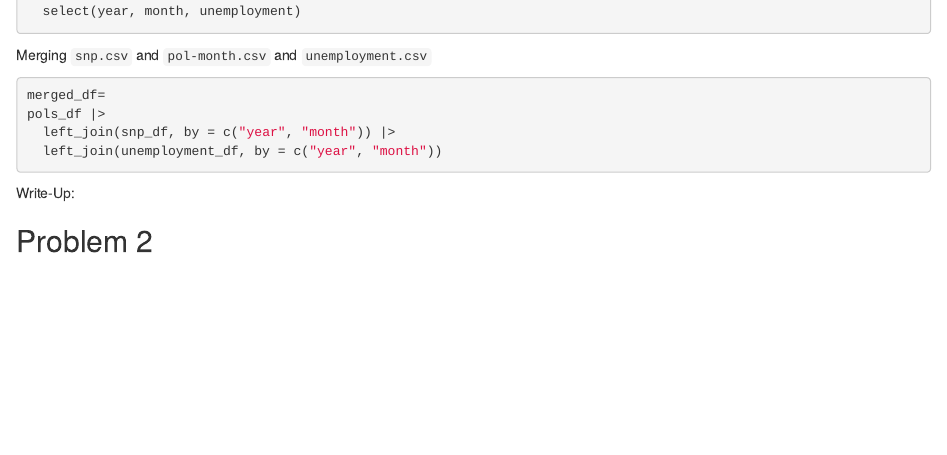
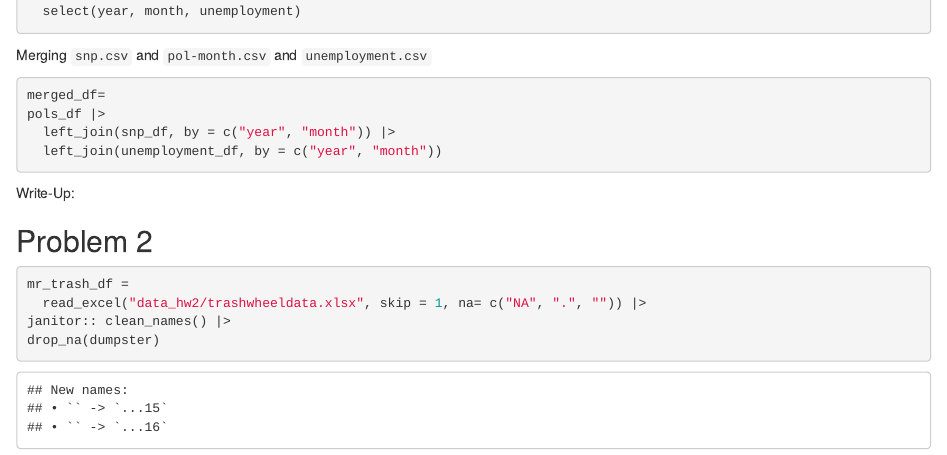
Before and after one commit to amruthab10/p8105_hw2_ab6169, an R Markdown document (p8105_hw2_ab6169.Rmd): the page in a window 1100 px wide, from 1160 px down. The pictures show the output file p8105_hw2_ab6169.html that the author committed with the source, opened offline.

Commit message:
set up problem 2 and cleaned names, also tried to skip first column, and omit dumpster column

````diff
--- a/p8105_hw2_ab6169.Rmd
+++ b/p8105_hw2_ab6169.Rmd
@@ -84,5 +84,12 @@ pols_df |>
 
 Write-Up:
 
+## Problem 2
 
-## Problem 2
+```{r}
+mr_trash_df =
+  read_excel("data_hw2/trashwheeldata.xlsx", skip = 1, na= c("NA", ".", "")) |>
+janitor:: clean_names() |>
+drop_na(dumpster)
+
+```
````
Also changed, not shown: data_hw2/trashwheeldata.xlsx (renamed from data_hw2/202409 Trash Wheel Collection Data.xlsx), p8105_hw2_ab6169.html.
